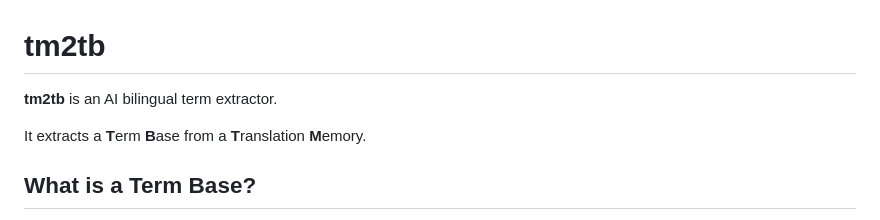
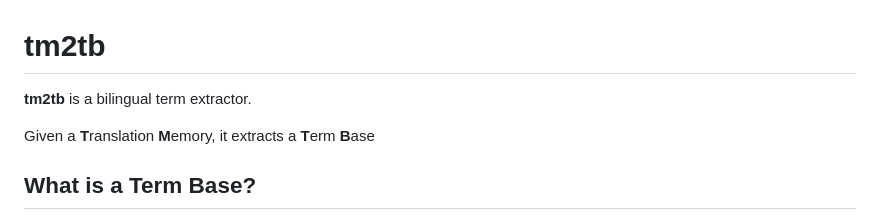
Before and after one commit to luismond/tm2tb, a Markdown page: README.md, the part around the change. Rendered like a GitHub page.

Commit message:
final copy fixes

```diff
--- a/README.md
+++ b/README.md
@@ -1,8 +1,8 @@
 # tm2tb
 
-**tm2tb** is an AI bilingual term extractor.
+**tm2tb** is a bilingual term extractor.
 
-It extracts a **T**erm **B**ase from a **T**ranslation **M**emory.
+Given a **T**ranslation **M**emory, it extracts a **T**erm **B**ase
 
 ## What is a Term Base?
 
```
